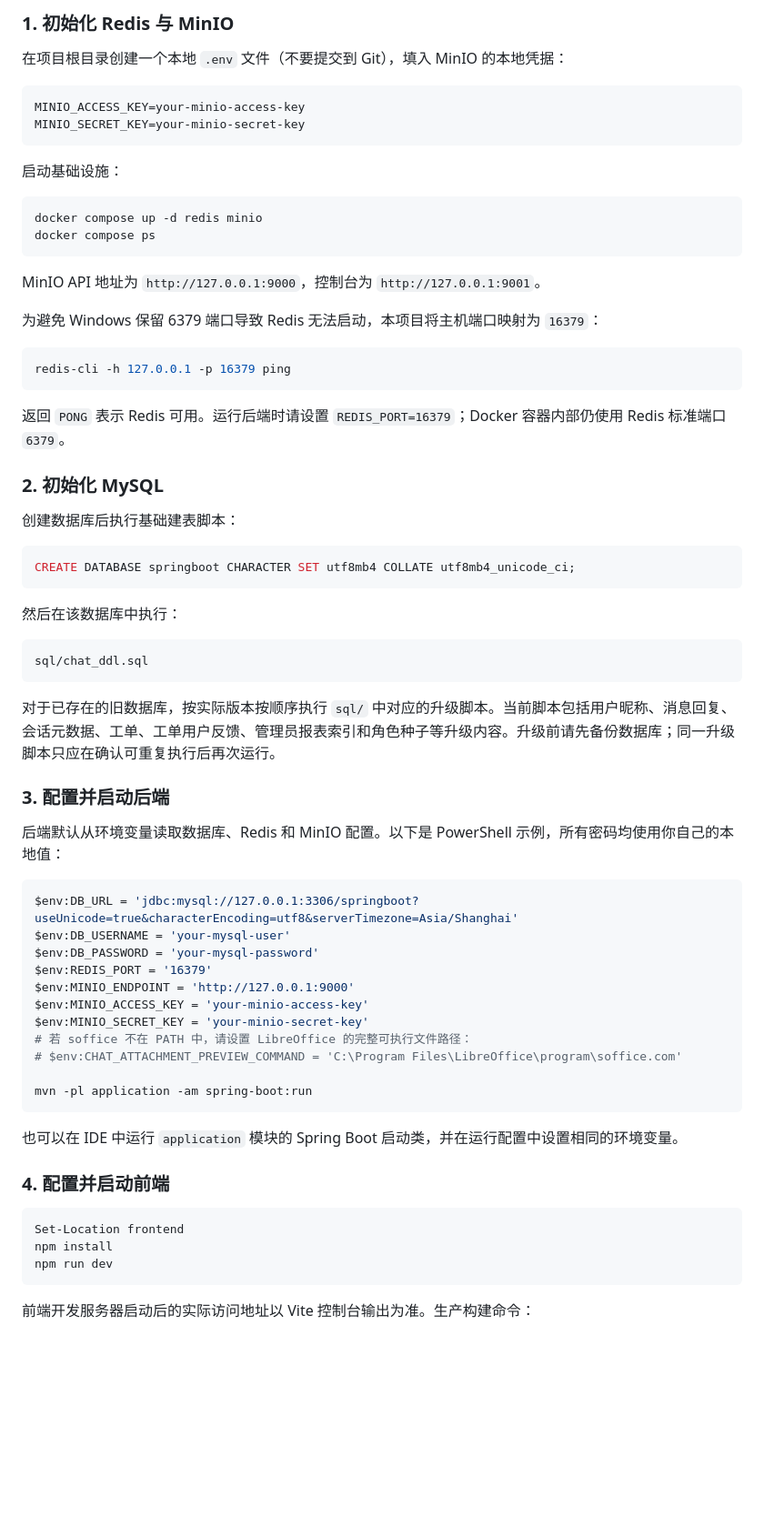
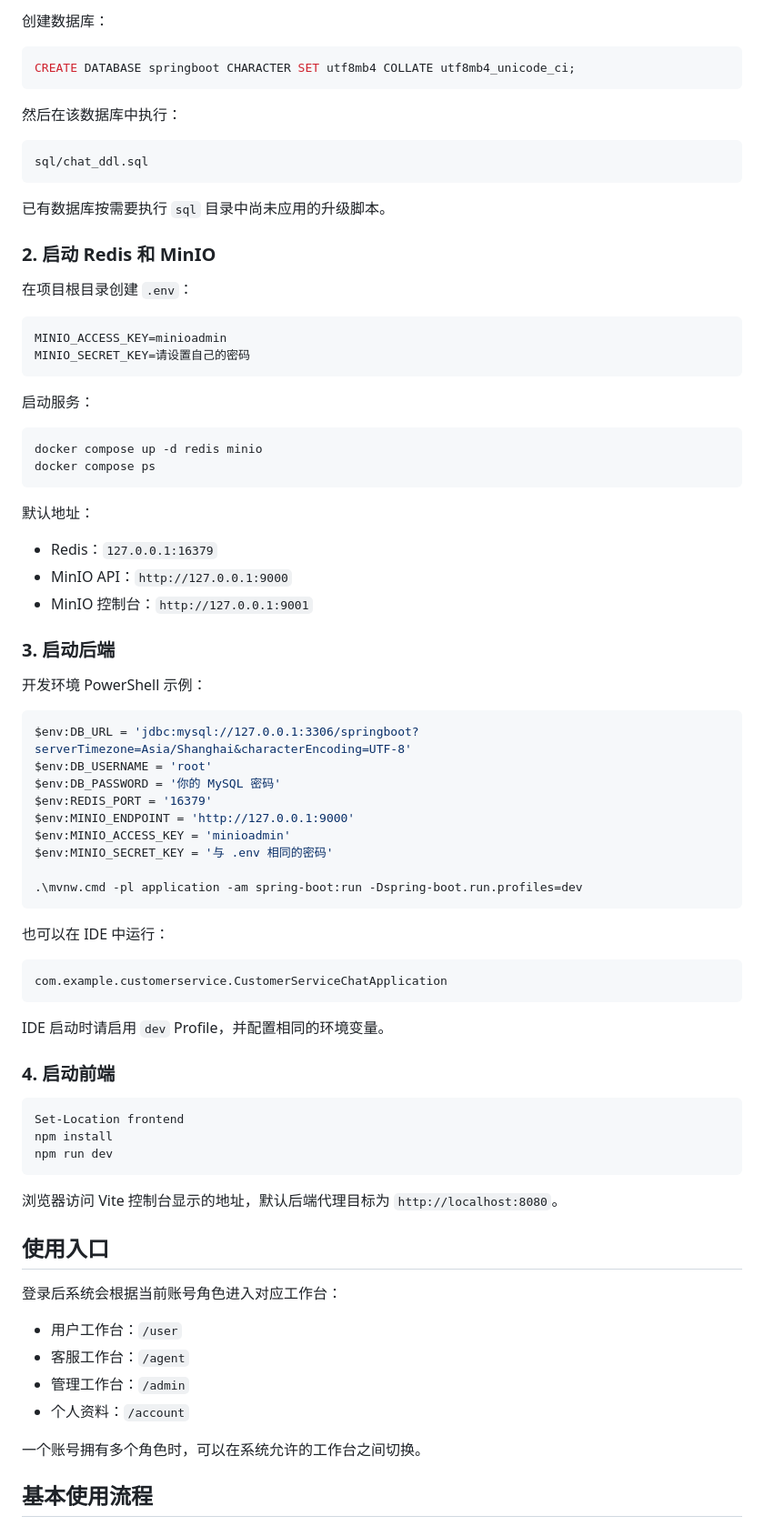
Before and after one commit to yczhu2007/customer-service-chat-system, a Markdown page: README.md, the part around one of its changes. Shown at 91% size. Rendered like a GitHub page; blank space fills up the shorter version.

````diff
--- a/README.md
+++ b/README.md
@@ -59,33 +71,5 @@ compose.yml        Redis 与 MinIO 的 Docker Compose 配置
 
-### 1. 初始化 Redis 与 MinIO
-
-在项目根目录创建一个本地 `.env` 文件（不要提交到 Git），填入 MinIO 的本地凭据：
-
-```dotenv
-MINIO_ACCESS_KEY=your-minio-access-key
-MINIO_SECRET_KEY=your-minio-secret-key
-```
-
-启动基础设施：
-
-```powershell
-docker compose up -d redis minio
-docker compose ps
-```
-
-MinIO API 地址为 `http://127.0.0.1:9000`，控制台为 `http://127.0.0.1:9001`。
-
-为避免 Windows 保留 6379 端口导致 Redis 无法启动，本项目将主机端口映射为 `16379`：
-
-```powershell
-redis-cli -h 127.0.0.1 -p 16379 ping
-```
-
-返回 `PONG` 表示 Redis 可用。运行后端时请设置 `REDIS_PORT=16379`；Docker 容器内部仍使用 Redis 标准端口 `6379`。
-
-### 2. 初始化 MySQL
-
-创建数据库后执行基础建表脚本：
+创建数据库：
 
 ```sql
 CREATE DATABASE springboot CHARACTER SET utf8mb4 COLLATE utf8mb4_unicode_ci;
@@ -97,29 +81,55 @@ CREATE DATABASE springboot CHARACTER SET utf8mb4 COLLATE utf8mb4_unicode_ci;
 sql/chat_ddl.sql
 ```
 
-对于已存在的旧数据库，按实际版本按顺序执行 `sql/` 中对应的升级脚本。当前脚本包括用户昵称、消息回复、会话元数据、工单、工单用户反馈、管理员报表索引和角色种子等升级内容。升级前请先备份数据库；同一升级脚本只应在确认可重复执行后再次运行。
+已有数据库按需要执行 `sql` 目录中尚未应用的升级脚本。
 
-### 3. 配置并启动后端
+### 2. 启动 Redis 和 MinIO
 
-后端默认从环境变量读取数据库、Redis 和 MinIO 配置。以下是 PowerShell 示例，所有密码均使用你自己的本地值：
+在项目根目录创建 `.env`：
+
+```dotenv
+MINIO_ACCESS_KEY=minioadmin
+MINIO_SECRET_KEY=请设置自己的密码
+```
+
+启动服务：
 
 ```powershell
-$env:DB_URL = 'jdbc:mysql://127.0.0.1:3306/springboot?useUnicode=true&characterEncoding=utf8&serverTimezone=Asia/Shanghai'
-$env:DB_USERNAME = 'your-mysql-user'
-$env:DB_PASSWORD = 'your-mysql-password'
+docker compose up -d redis minio
+docker compose ps
+```
+
+默认地址：
+
+- Redis：`127.0.0.1:16379`
+- MinIO API：`http://127.0.0.1:9000`
+- MinIO 控制台：`http://127.0.0.1:9001`
+
+### 3. 启动后端
+
+开发环境 PowerShell 示例：
+
+```powershell
+$env:DB_URL = 'jdbc:mysql://127.0.0.1:3306/springboot?serverTimezone=Asia/Shanghai&characterEncoding=UTF-8'
+$env:DB_USERNAME = 'root'
+$env:DB_PASSWORD = '你的 MySQL 密码'
 $env:REDIS_PORT = '16379'
 $env:MINIO_ENDPOINT = 'http://127.0.0.1:9000'
-$env:MINIO_ACCESS_KEY = 'your-minio-access-key'
-$env:MINIO_SECRET_KEY = 'your-minio-secret-key'
-# 若 soffice 不在 PATH 中，请设置 LibreOffice 的完整可执行文件路径：
-# $env:CHAT_ATTACHMENT_PREVIEW_COMMAND = 'C:\Program Files\LibreOffice\program\soffice.com'
+$env:MINIO_ACCESS_KEY = 'minioadmin'
+$env:MINIO_SECRET_KEY = '与 .env 相同的密码'
 
-mvn -pl application -am spring-boot:run
+.\mvnw.cmd -pl application -am spring-boot:run -Dspring-boot.run.profiles=dev
 ```
 
-也可以在 IDE 中运行 `application` 模块的 Spring Boot 启动类，并在运行配置中设置相同的环境变量。
+也可以在 IDE 中运行：
 
-### 4. 配置并启动前端
+```text
+com.example.customerservice.CustomerServiceChatApplication
+```
+
+IDE 启动时请启用 `dev` Profile，并配置相同的环境变量。
+
+### 4. 启动前端
 
 ```powershell
 Set-Location frontend
@@ -127,4 +137,18 @@ npm install
 npm run dev
 ```
 
-前端开发服务器启动后的实际访问地址以 Vite 控制台输出为准。生产构建命令：
+浏览器访问 Vite 控制台显示的地址，默认后端代理目标为 `http://localhost:8080`。
+
+## 使用入口
+
+登录后系统会根据当前账号角色进入对应工作台：
+
+- 用户工作台：`/user`
+- 客服工作台：`/agent`
+- 管理工作台：`/admin`
+- 个人资料：`/account`
+
+一个账号拥有多个角色时，可以在系统允许的工作台之间切换。
+
+## 基本使用流程
+
````
Also changed, not shown: other parts of README.md (+83 -72 lines).
